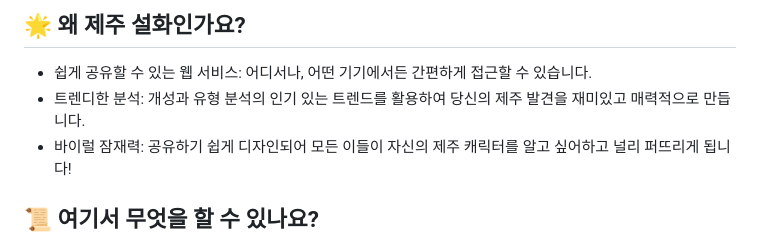
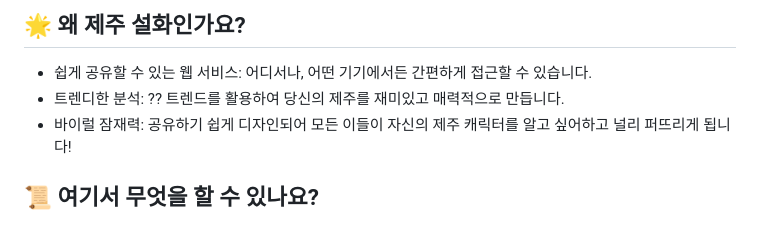
Before and after one commit to juhyun9/Opensource, a Markdown page: README.md, the part around one of its changes. Rendered like a GitHub page.

```diff
--- a/README.md
+++ b/README.md
@@ -10,7 +13,7 @@
 
 ## 🌟 왜 제주 설화인가요?
 - 쉽게 공유할 수 있는 웹 서비스: 어디서나, 어떤 기기에서든 간편하게 접근할 수 있습니다.
-- 트렌디한 분석: 개성과 유형 분석의 인기 있는 트렌드를 활용하여 당신의 제주 발견을 재미있고 매력적으로 만듭니다.
+- 트렌디한 분석: ?? 트렌드를 활용하여 당신의 제주를 재미있고 매력적으로 만듭니다.
 - 바이럴 잠재력: 공유하기 쉽게 디자인되어 모든 이들이 자신의 제주 캐릭터를 알고 싶어하고 널리 퍼뜨리게 됩니다!
 
 ## 📜 여기서 무엇을 할 수 있나요?
```
Also changed, not shown: other parts of README.md (+3 -0 lines).
